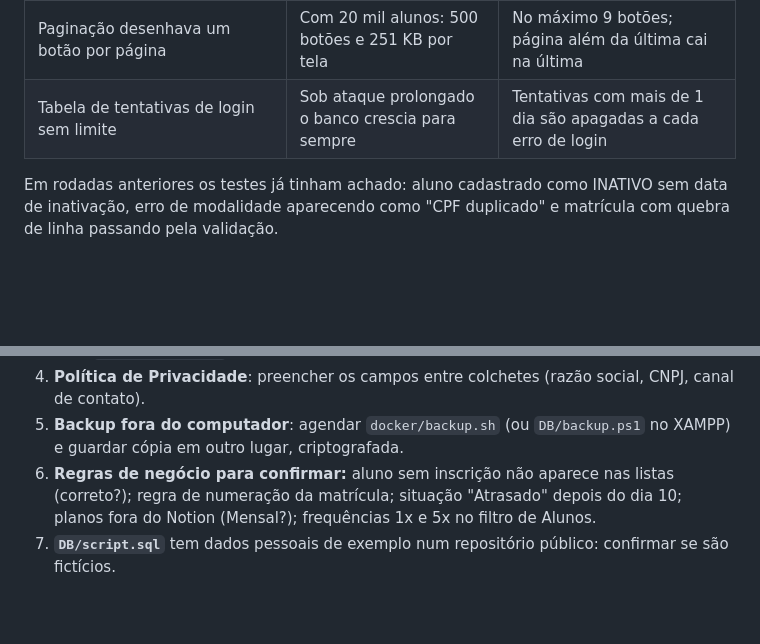
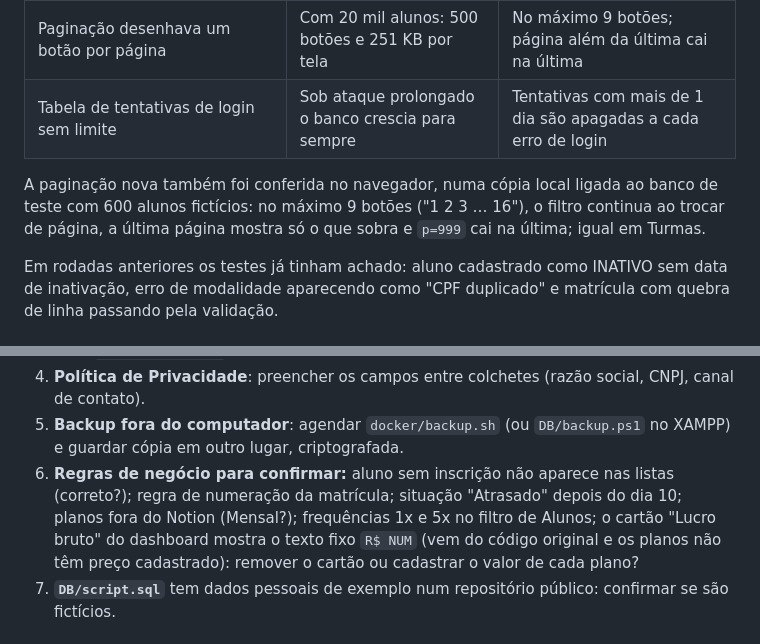
Before and after one commit to lzeunfa/Sistema-Gerenciamento-Alunos, a Markdown page: DOC/RELATORIO_DOCKER_E_SEGURANCA.md, 2 parts joined by grey strips. GitHub-like rendering; blank space fills up the shorter version.

Commit message:
Registrando no relatorio a conferencia da paginacao no navegador e o cartao de lucro sem valor
Co-Authored-By: Claude Opus 5.5 <noreply@anthropic.com>

```diff
--- a/DOC/RELATORIO_DOCKER_E_SEGURANCA.md
+++ b/DOC/RELATORIO_DOCKER_E_SEGURANCA.md
@@ -156,6 +156,10 @@ correção:
 | Paginação desenhava um botão por página | Com 20 mil alunos: 500 botões e 251 KB por tela | No máximo 9 botões; página além da última cai na última |
 | Tabela de tentativas de login sem limite | Sob ataque prolongado o banco crescia para sempre | Tentativas com mais de 1 dia são apagadas a cada erro de login |
 
+A paginação nova também foi conferida no navegador, numa cópia local ligada ao banco de teste com 600 alunos
+fictícios: no máximo 9 botões ("1 2 3 … 16"), o filtro continua ao trocar de página, a última página mostra só o
+que sobra e `p=999` cai na última; igual em Turmas.
+
 Em rodadas anteriores os testes já tinham achado: aluno cadastrado como INATIVO sem data de inativação, erro de
 modalidade aparecendo como "CPF duplicado" e matrícula com quebra de linha passando pela validação.
 
@@ -215,7 +219,8 @@ cadastro e edição; o script antigo `DB/update_db.php`, incompatível com o ban
    lugar, criptografada.
 6. **Regras de negócio para confirmar:** aluno sem inscrição não aparece nas listas (correto?); regra de numeração
    da matrícula; situação "Atrasado" depois do dia 10; planos fora do Notion (Mensal?); frequências 1x e 5x no
-   filtro de Alunos.
+   filtro de Alunos; o cartão "Lucro bruto" do dashboard mostra o texto fixo `R$ NUM` (vem do código original e os
+   planos não têm preço cadastrado): remover o cartão ou cadastrar o valor de cada plano?
 7. **`DB/script.sql`** tem dados pessoais de exemplo num repositório público: confirmar se são fictícios.
 
 ## 9. Quando o Debian voltar: comandos que faltam (na ordem)
```
